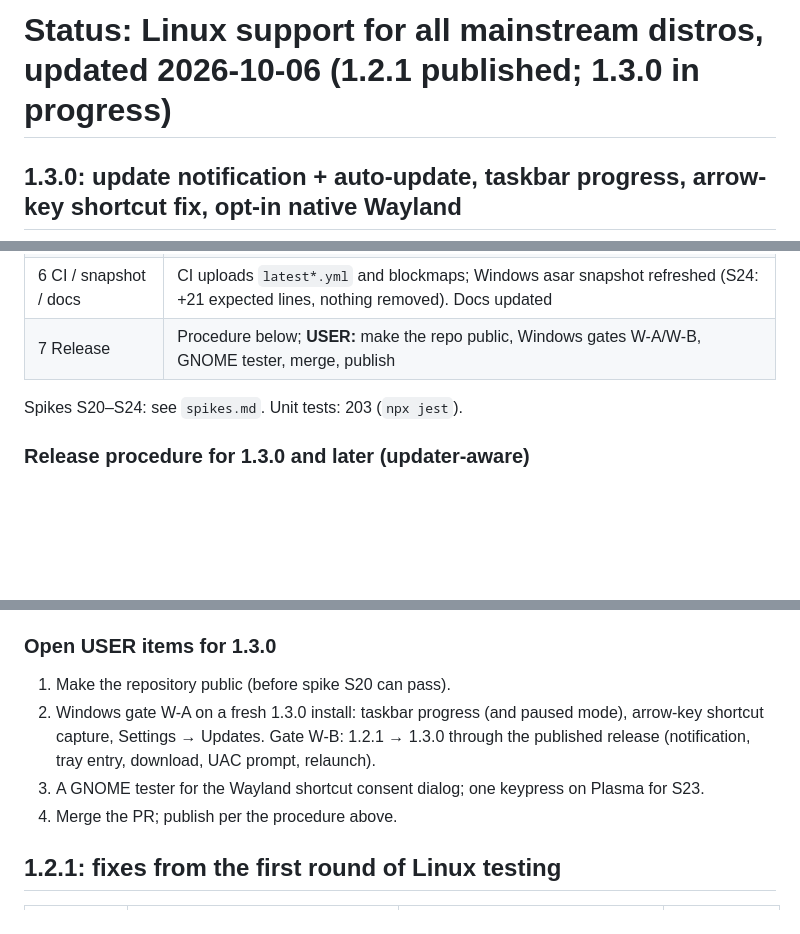
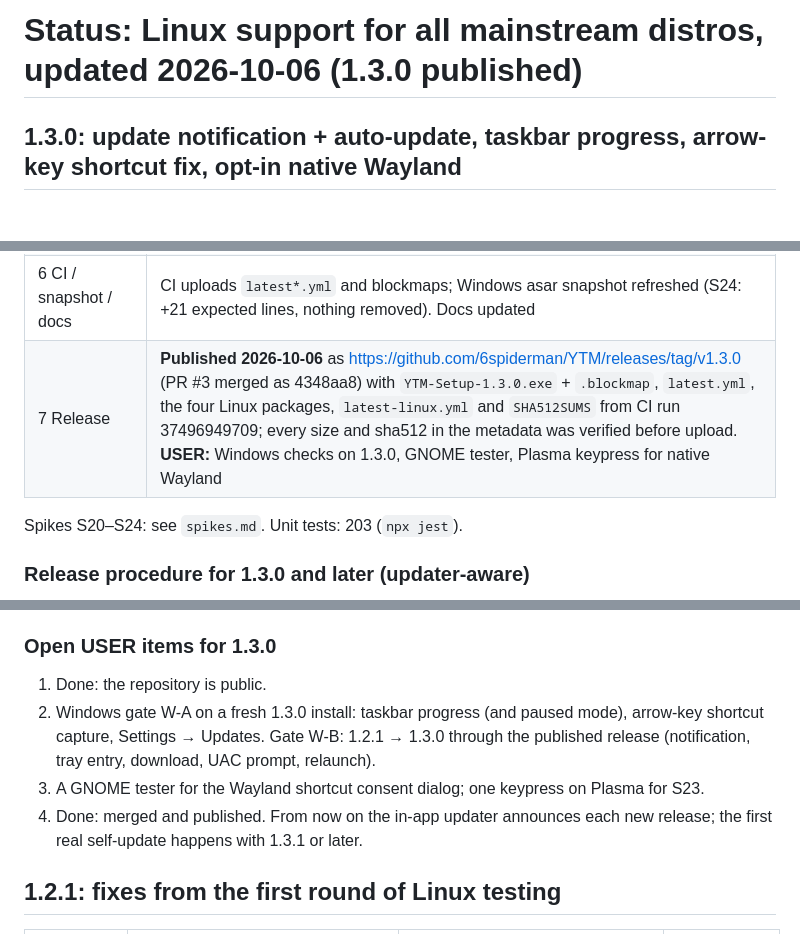
Before and after one commit to 6spiderman/YTM, a Markdown page: docs/linux/status.md, 3 parts joined by grey strips. GitHub-like rendering; blank space fills up the shorter version.

Commit message:
docs: 1.3.0 published

```diff
--- a/docs/linux/status.md
+++ b/docs/linux/status.md
@@ -1,4 +1,4 @@
-# Status: Linux support for all mainstream distros, updated 2026-10-06 (1.2.1 published; 1.3.0 in progress)
+# Status: Linux support for all mainstream distros, updated 2026-10-06 (1.3.0 published)
 
 ## 1.3.0: update notification + auto-update, taskbar progress, arrow-key shortcut fix, opt-in native Wayland
 
@@ -15,7 +15,7 @@ Owner decisions: the repository becomes public (needed by the unauthenticated Gi
 | 4 Taskbar progress | Done: proxy window on Windows (paused mode), player window on Linux via LauncherEntry |
 | 5 Native Wayland | Done: setting + relaunch from the x11 launcher, portal denials recorded, always-on-top disabled there |
 | 6 CI / snapshot / docs | CI uploads `latest*.yml` and blockmaps; Windows asar snapshot refreshed (S24: +21 expected lines, nothing removed). Docs updated |
-| 7 Release | Procedure below; **USER:** make the repo public, Windows gates W-A/W-B, GNOME tester, merge, publish |
+| 7 Release | **Published 2026-10-06** as https://github.com/6spiderman/YTM/releases/tag/v1.3.0 (PR #3 merged as 4348aa8) with `YTM-Setup-1.3.0.exe` + `.blockmap`, `latest.yml`, the four Linux packages, `latest-linux.yml` and `SHA512SUMS` from CI run 37496949709; every size and sha512 in the metadata was verified before upload. **USER:** Windows checks on 1.3.0, GNOME tester, Plasma keypress for native Wayland |
 
 Spikes S20–S24: see `spikes.md`. Unit tests: 203 (`npx jest`).
 
@@ -29,10 +29,10 @@ Spikes S20–S24: see `spikes.md`. Unit tests: 203 (`npx jest`).
 
 ### Open USER items for 1.3.0
 
-1. Make the repository public (before spike S20 can pass).
+1. Done: the repository is public.
 2. Windows gate W-A on a fresh 1.3.0 install: taskbar progress (and paused mode), arrow-key shortcut capture, Settings → Updates. Gate W-B: 1.2.1 → 1.3.0 through the published release (notification, tray entry, download, UAC prompt, relaunch).
 3. A GNOME tester for the Wayland shortcut consent dialog; one keypress on Plasma for S23.
-4. Merge the PR; publish per the procedure above.
+4. Done: merged and published. From now on the in-app updater announces each new release; the first real self-update happens with 1.3.1 or later.
 
 
 ## 1.2.1: fixes from the first round of Linux testing
```
